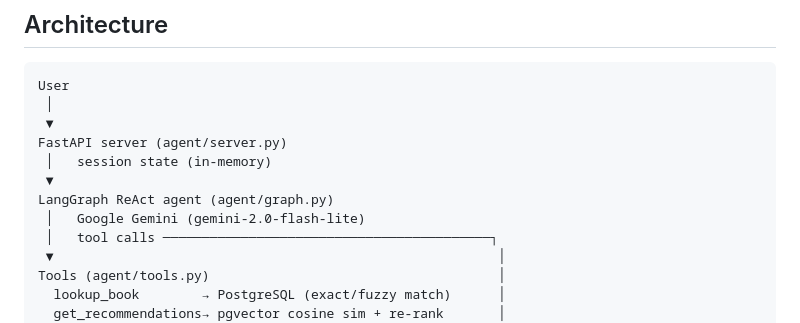
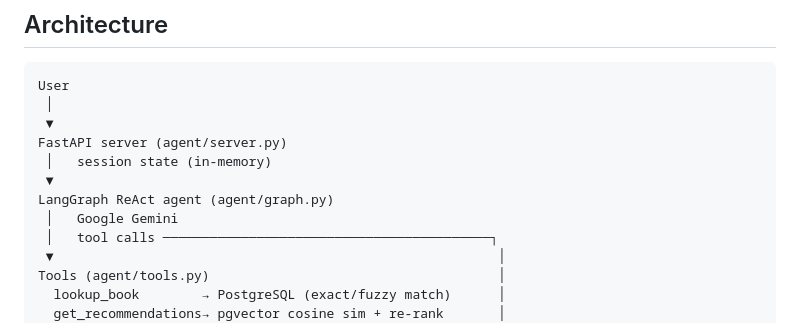
Before and after one commit to bennymestel/jewish-book-guide, a Markdown page: README.md, the part around the change. Drawn GitHub-style.

Commit message:
Update README.md to simplify Google Gemini description

```diff
--- a/README.md
+++ b/README.md
@@ -25,7 +25,7 @@ FastAPI server (agent/server.py)
  │   session state (in-memory)
  ▼
 LangGraph ReAct agent (agent/graph.py)
- │   Google Gemini (gemini-2.0-flash-lite)
+ │   Google Gemini
  │   tool calls ──────────────────────────────────────────┐
  ▼                                                         │
 Tools (agent/tools.py)                                     │
```
